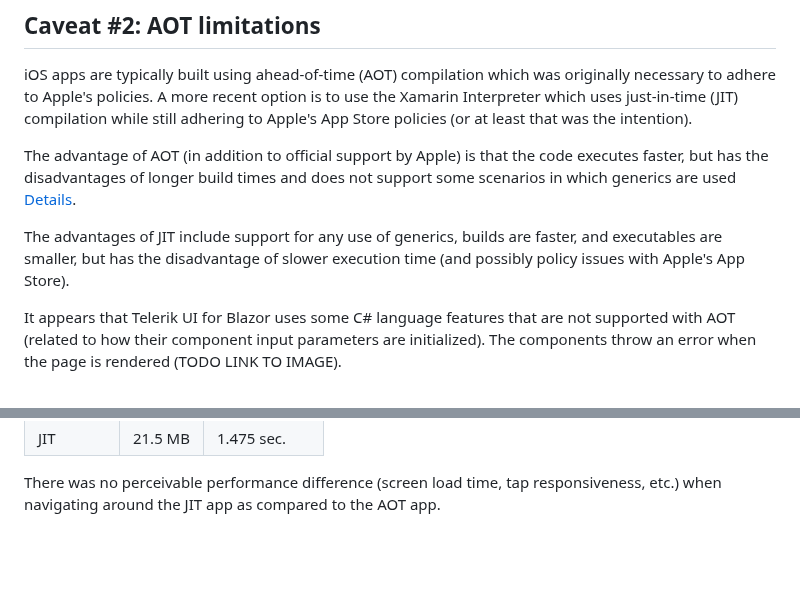
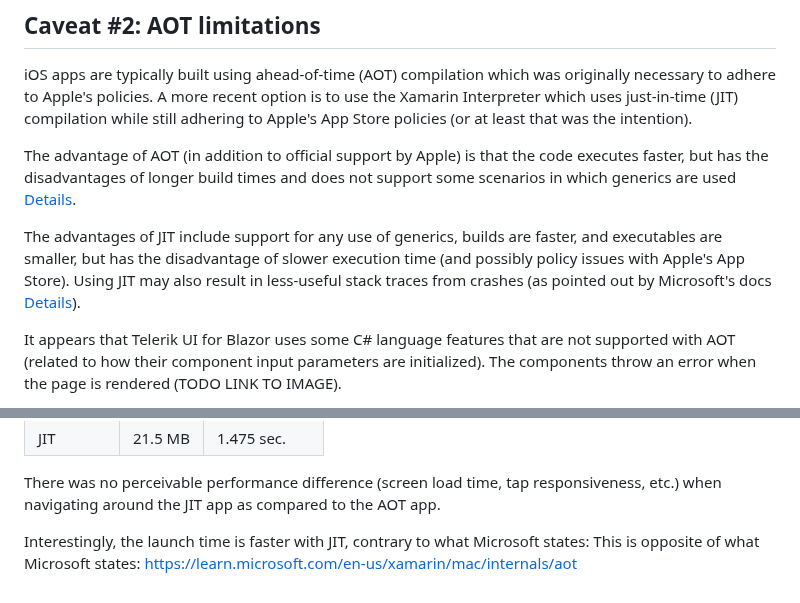
Before and after one commit to tombly/BlazorDemos, a Markdown page: TelerikApp/README.md, 2 parts joined by grey strips. Rendered like a GitHub page; blank space fills up the shorter version.

```diff
--- a/TelerikApp/README.md
+++ b/TelerikApp/README.md
@@ -31,7 +31,8 @@ iOS apps are typically built using ahead-of-time (AOT) compilation which was ori
 
 The advantage of AOT (in addition to official support by Apple) is that the code executes faster, but has the disadvantages of longer build times and does not support some scenarios in which generics are used [Details](https://learn.microsoft.com/en-us/xamarin/ios/internals/limitations).
 
-The advantages of JIT include support for any use of generics, builds are faster, and executables are smaller, but has the disadvantage of slower execution time (and possibly policy issues with Apple's App Store).
+The advantages of JIT include support for any use of generics, builds are faster, and executables are smaller, but has the disadvantage of slower execution time (and possibly policy issues with Apple's App Store). Using JIT may also result in less-useful stack traces from crashes (as pointed out by Microsoft's docs [Details](https://learn.microsoft.com/en-us/xamarin/mac/internals/aot
+)).
 
 It appears that Telerik UI for Blazor uses some C# language features that are not supported with AOT (related to how their component input parameters are initialized). The components throw an error when the page is rendered (TODO LINK TO IMAGE).
 
@@ -70,3 +71,5 @@ The results are similar for a large production app:
 | JIT        | 21.5 MB     | 1.475 sec.  |
 
 There was no perceivable performance difference (screen load time, tap responsiveness, etc.) when navigating around the JIT app as compared to the AOT app.
+
+Interestingly, the launch time is faster with JIT, contrary to what Microsoft states: This is opposite of what Microsoft states: https://learn.microsoft.com/en-us/xamarin/mac/internals/aot
```
